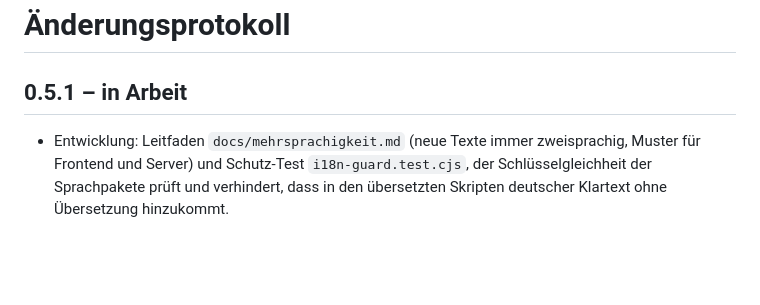
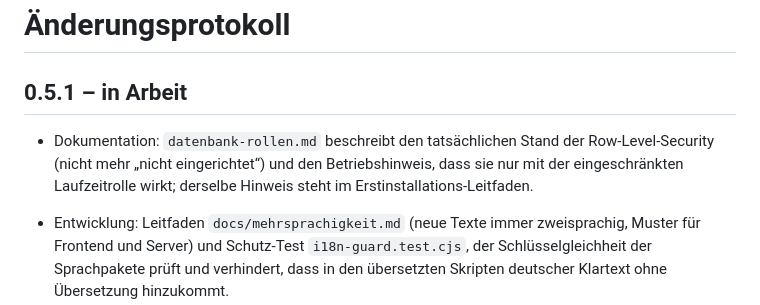
Before and after one commit to mascho44/corporate-LC_Manager, a Markdown page: CHANGELOG.md, the part around the change. Rendered like a GitHub page; blank space fills up the shorter version.

```diff
--- a/CHANGELOG.md
+++ b/CHANGELOG.md
@@ -2,6 +2,7 @@
 
 ## 0.5.1 – in Arbeit
 
+* Dokumentation: `datenbank-rollen.md` beschreibt den tatsächlichen Stand der Row-Level-Security (nicht mehr „nicht eingerichtet“) und den Betriebshinweis, dass sie nur mit der eingeschränkten Laufzeitrolle wirkt; derselbe Hinweis steht im Erstinstallations-Leitfaden.
 * Entwicklung: Leitfaden `docs/mehrsprachigkeit.md` (neue Texte immer zweisprachig, Muster für Frontend und Server) und Schutz-Test `i18n-guard.test.cjs`, der Schlüsselgleichheit der Sprachpakete prüft und verhindert, dass in den übersetzten Skripten deutscher Klartext ohne Übersetzung hinzukommt.
 * Dokumentation: Leitfaden `docs/erstinstallation.md` für die Erstinstallation (Server, `.env`, erster Start, Mailserver, Datenbankrolle, Sicherung, Audit-Anker, Update) und die ersten Benutzer (Plattformadministrator, Mandant, Einladung, Einrichtung, Rollen, erste Akte) mit Abnahme-Checklisten.
 * Englische Oberfläche, neunter Teil: Audit-Ereignisse im Verlauf und im Protokoll (130 Bezeichnungen, bisher fehlten für rund 55 Ereignisse Bezeichnungen und sie erschienen als Rohcode), Menü-Übersichten (Firmen, Vorlagen, Benutzer, Protokoll, Verbindungssicherheit, Passwort, Zwei-Faktor, Freigabestufen), Prüfentscheidungen und ihre Historie, Meldungen im Posteingang und im Arbeitsplatz-Bereich, Amendment-Vergleich.
```
Also changed, not shown: docs/datenbank-rollen.md (+5 -3 lines), docs/erstinstallation.md (+2 -2 lines).
